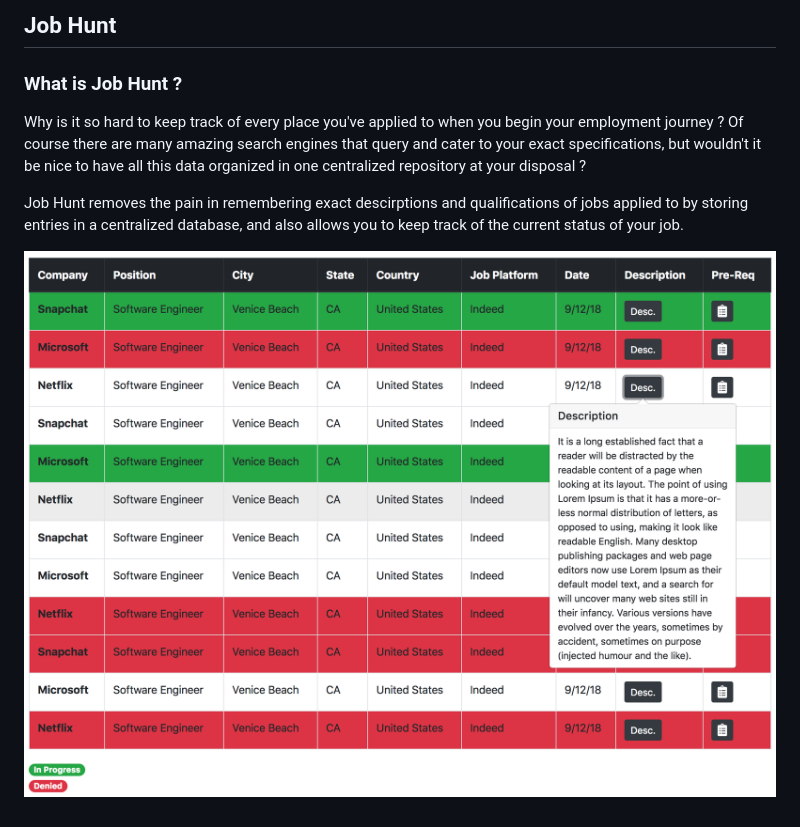
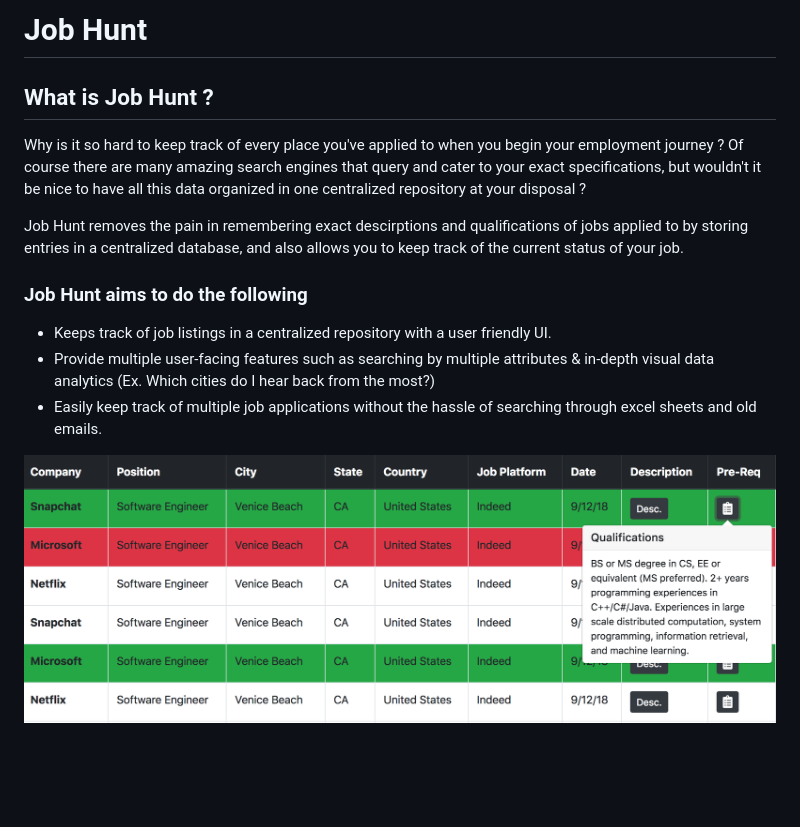
Before and after one commit to codeham/Job_Hunt_Tool, a Markdown page: README.md, the part around the change. Rendered like a GitHub page; pictures changed too: README_IMAGES/Datatable_Screenshot.png; blank space fills up the shorter version.

```diff
--- a/README.md
+++ b/README.md
@@ -1,10 +1,18 @@
-## Job Hunt
+# Job Hunt
 
-### What is Job Hunt ?
+## What is Job Hunt ?
   Why is it so hard to keep track of every place you've applied to when you begin your employment journey ?
   Of course there are many amazing search engines that query and cater to your exact specifications, but wouldn't it be nice
   to have all this data organized in one centralized repository at your disposal ?
 
   Job Hunt removes the pain in remembering exact descirptions and qualifications of jobs applied to by storing entries in a centralized database, and also allows you to keep track of the current status of your job.
 
+###  Job Hunt aims to do the following
+   * Keeps track of job listings in a centralized repository with a user friendly UI.
+   * Provide multiple user-facing features such as searching by multiple attributes &
+   	 in-depth visual data analytics (Ex. Which cities do I hear back from the most?)
+   * Easily keep track of multiple job applications without the hassle of searching
+     through  excel sheets and old emails.
+
+
   ![Alt text](/README_IMAGES/Datatable_Screenshot.png?raw=true "Data Table")
```
